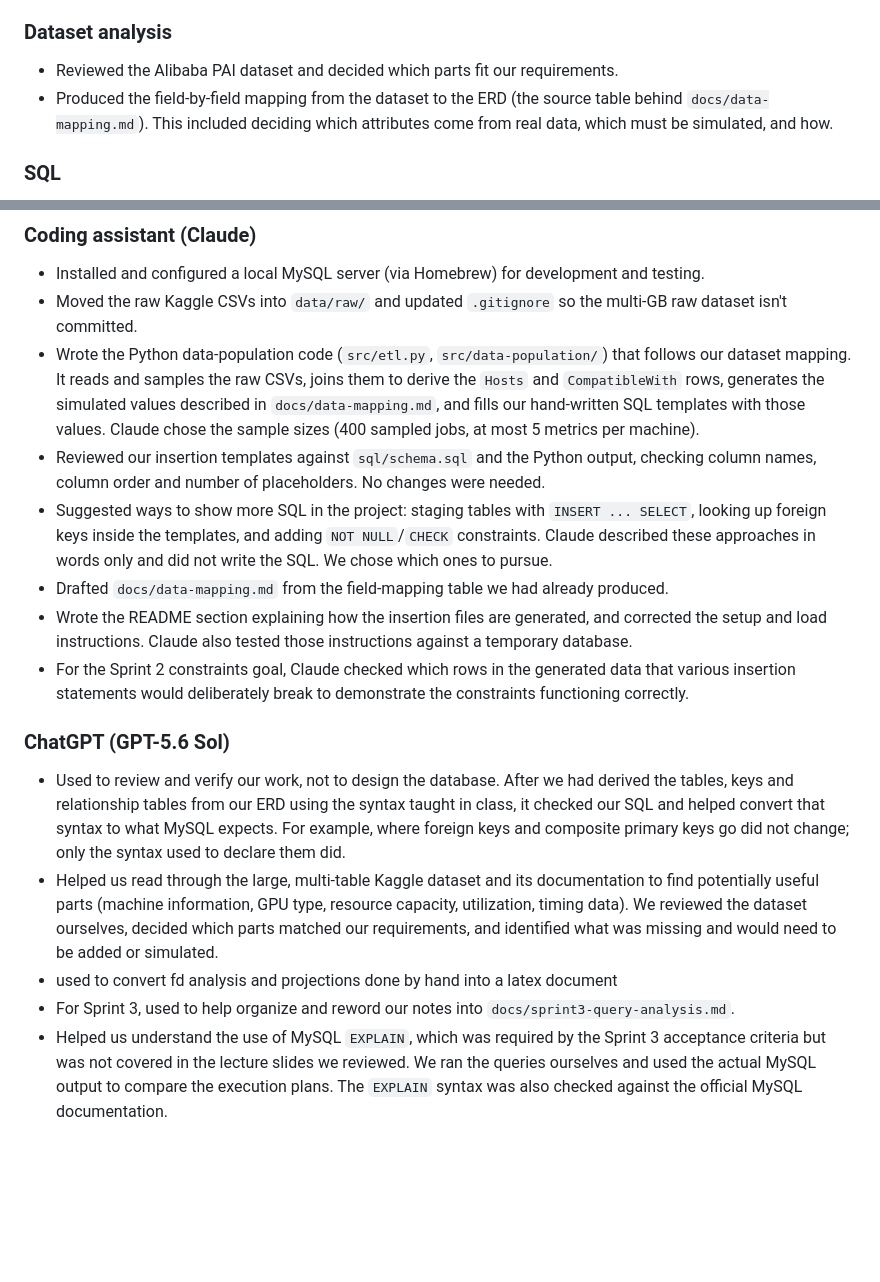
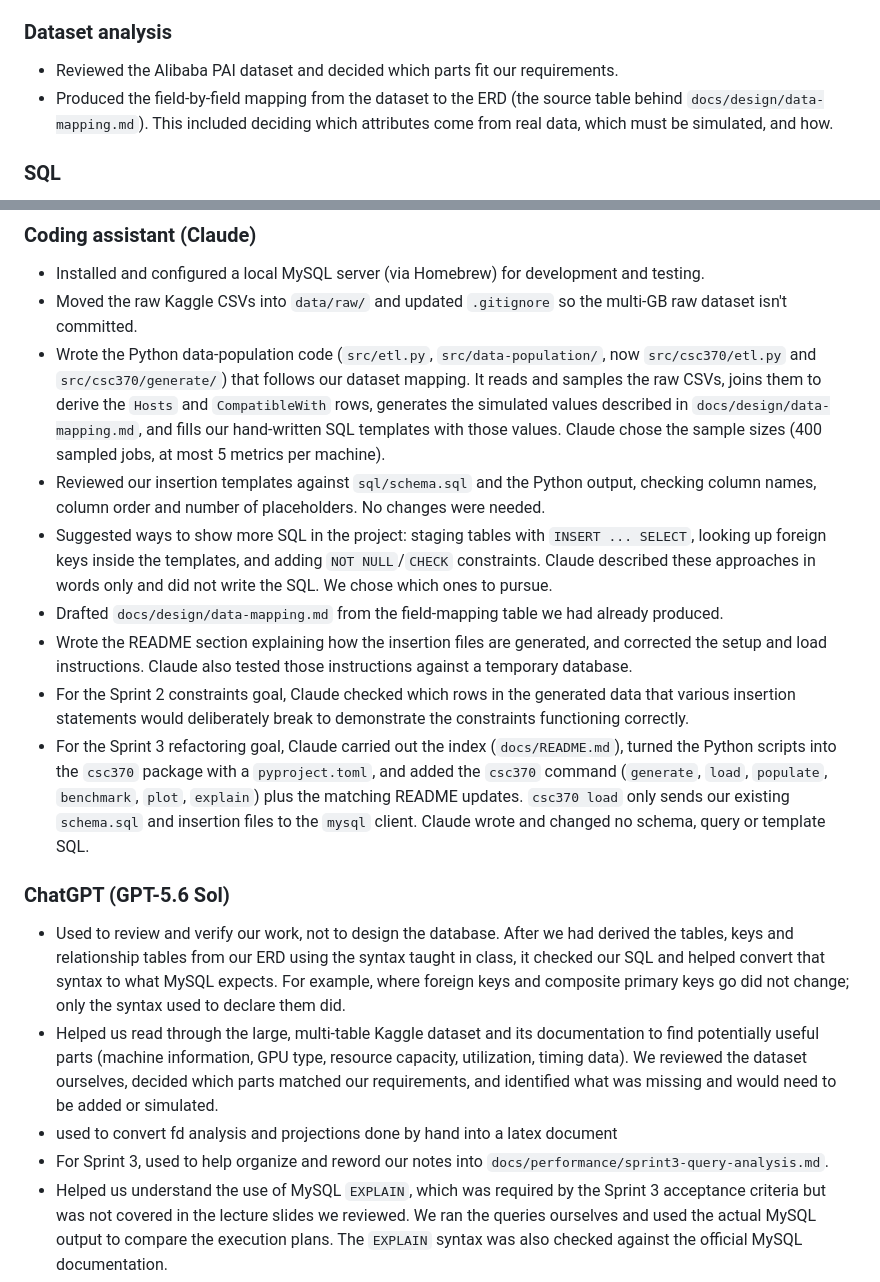
Before and after one commit to Douglas-MacGregor/CSC370, a Markdown page: docs/ai-declaration.md, 2 parts joined by grey strips. Rendered like a GitHub page; blank space fills up the shorter version.

```diff
--- a/docs/ai-declaration.md
+++ b/docs/ai-declaration.md
@@ -23,7 +23,7 @@ competencies.
 - Reviewed the Alibaba PAI dataset and decided which parts fit our
   requirements.
 - Produced the field-by-field mapping from the dataset to the ERD (the source
-  table behind `docs/data-mapping.md`). This included deciding which attributes
+  table behind `docs/design/data-mapping.md`). This included deciding which attributes
   come from real data, which must be simulated, and how.
 
 ### SQL
@@ -54,10 +54,11 @@ competencies.
   and testing.
 - Moved the raw Kaggle CSVs into `data/raw/` and updated `.gitignore` so the
   multi-GB raw dataset isn't committed.
-- Wrote the Python data-population code (`src/etl.py`, `src/data-population/`)
+- Wrote the Python data-population code (`src/etl.py`, `src/data-population/`, now
+  `src/csc370/etl.py` and `src/csc370/generate/`)
   that follows our dataset mapping. It reads and samples the raw CSVs, joins them
   to derive the `Hosts` and `CompatibleWith` rows, generates the simulated values
-  described in `docs/data-mapping.md`, and fills our hand-written SQL templates
+  described in `docs/design/data-mapping.md`, and fills our hand-written SQL templates
   with those values. Claude chose the sample sizes (400 sampled jobs, at most 5
   metrics per machine).
 - Reviewed our insertion templates against `sql/schema.sql` and the Python
@@ -67,7 +68,7 @@ competencies.
   `INSERT ... SELECT`, looking up foreign keys inside the templates, and adding
   `NOT NULL`/`CHECK` constraints. Claude described these approaches in words
   only and did not write the SQL. We chose which ones to pursue.
-- Drafted `docs/data-mapping.md` from the field-mapping table we had already
+- Drafted `docs/design/data-mapping.md` from the field-mapping table we had already
   produced.
 - Wrote the README section explaining how the insertion files are generated,
   and corrected the setup and load instructions. Claude also tested those
@@ -75,6 +76,12 @@ competencies.
 - For the Sprint 2 constraints goal, Claude checked which rows in the generated
   data that various insertion statements would deliberately break to demonstrate
   the constraints functioning correctly.
+- For the Sprint 3 refactoring goal, Claude carried out the index
+  (`docs/README.md`), turned the Python scripts into the `csc370` package with
+  a `pyproject.toml`, and added the `csc370` command (`generate`, `load`,
+  `populate`, `benchmark`, `plot`, `explain`) plus the matching README updates.
+  `csc370 load` only sends our existing `schema.sql` and insertion files to the
+  `mysql` client. Claude wrote and changed no schema, query or template SQL.
 
 ### ChatGPT (GPT-5.6 Sol)
 
@@ -90,7 +97,7 @@ competencies.
   was missing and would need to be added or simulated.
 - used to convert fd analysis and projections done by hand into a latex document
 - For Sprint 3, used to help organize and reword our notes into
-  `docs/sprint3-query-analysis.md`.
+  `docs/performance/sprint3-query-analysis.md`.
 - Helped us understand the use of MySQL `EXPLAIN`, which was required by the
   Sprint 3 acceptance criteria but was not covered in the lecture slides we
   reviewed. We ran the queries ourselves and used the actual MySQL output to
```
Also changed, not shown: README.md (+92 -41 lines).
